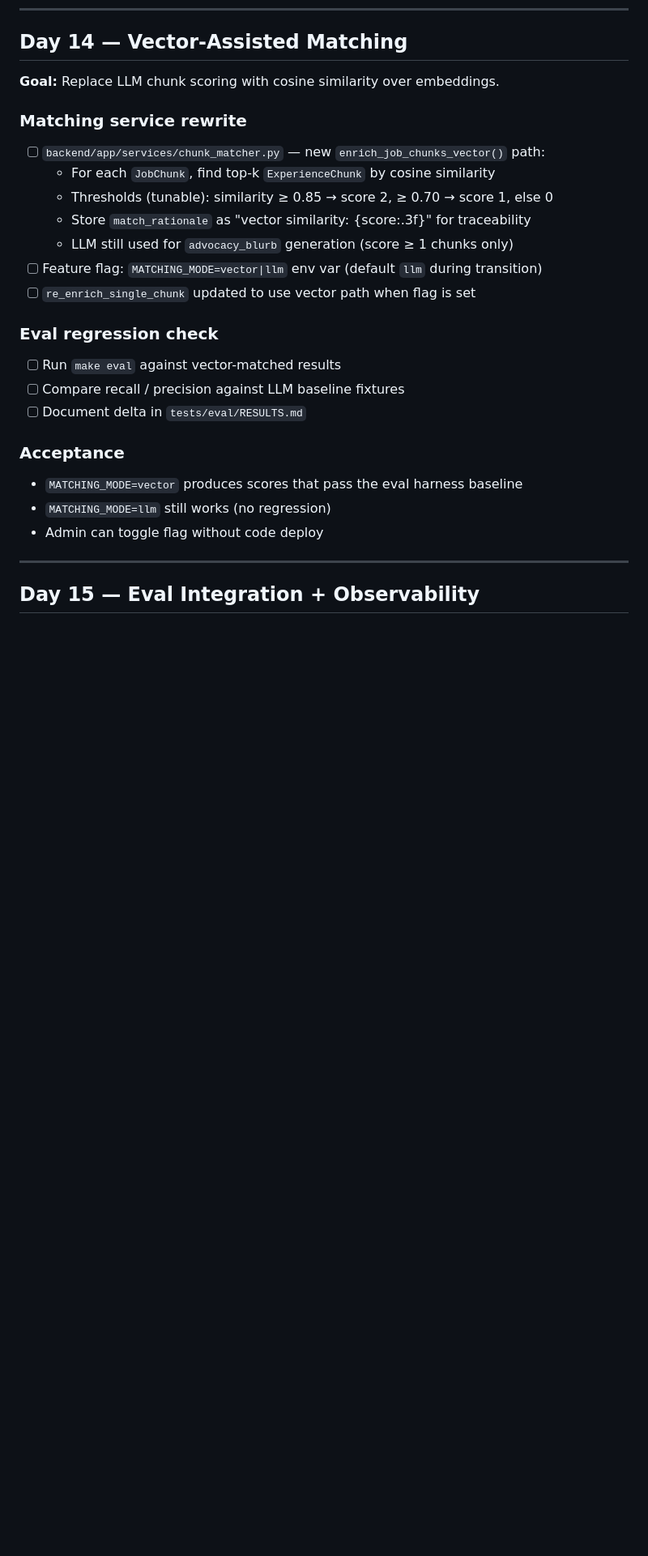
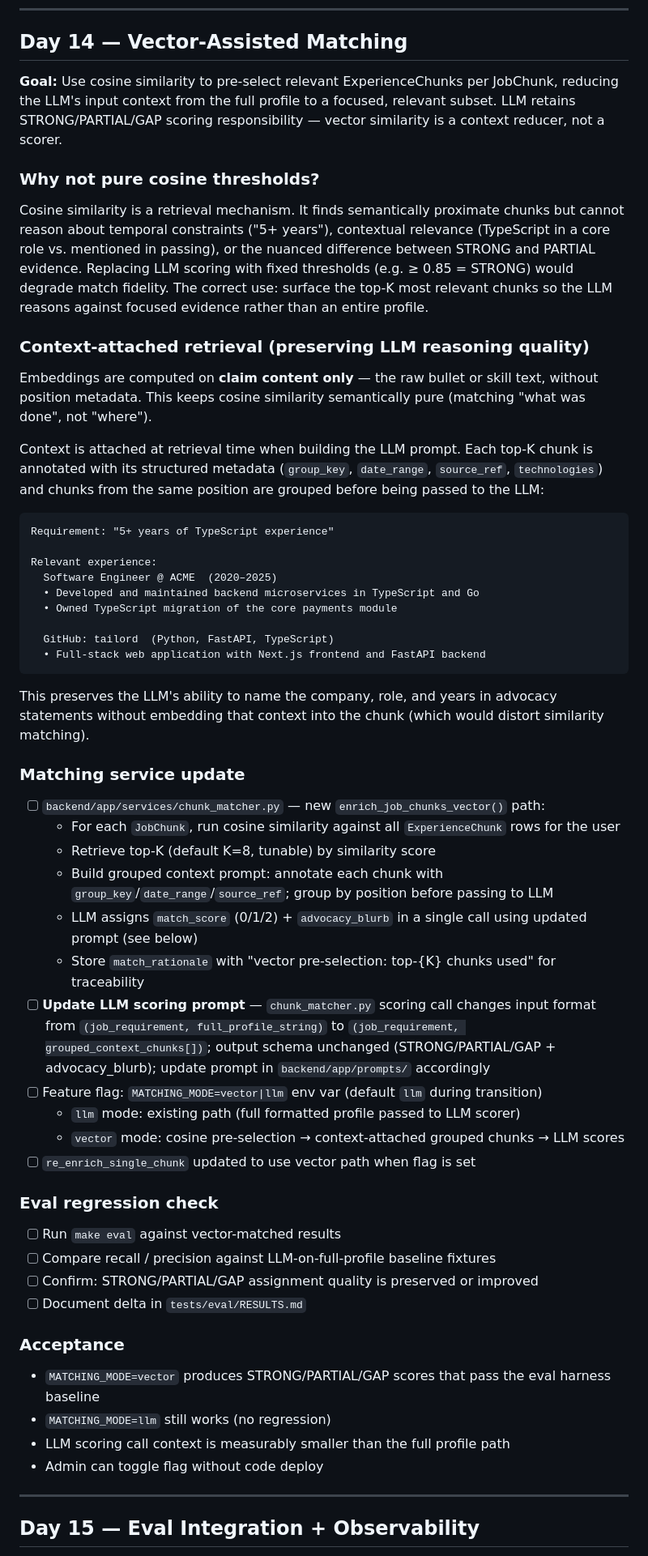
Before and after one commit to dunbarchara/tailord, a Markdown page: planning/10-sprint-plan-20260421-20260425.md, the part around the change. Shown at 81% size. GitHub-like rendering; blank space fills up the shorter version.

Commit message:
Planning updates — vector embedding and context preservation strategies

````diff
--- a/planning/10-sprint-plan-20260421-20260425.md
+++ b/planning/10-sprint-plan-20260421-20260425.md
@@ -124,25 +124,67 @@ See `09-platform-maturity.md` for the architectural rationale behind this sprint
 
 ## Day 14 — Vector-Assisted Matching
 
-**Goal:** Replace LLM chunk scoring with cosine similarity over embeddings.
+**Goal:** Use cosine similarity to pre-select relevant ExperienceChunks per JobChunk, reducing
+the LLM's input context from the full profile to a focused, relevant subset. LLM retains
+STRONG/PARTIAL/GAP scoring responsibility — vector similarity is a context reducer, not a scorer.
 
-### Matching service rewrite
+### Why not pure cosine thresholds?
+Cosine similarity is a retrieval mechanism. It finds semantically proximate chunks but cannot
+reason about temporal constraints ("5+ years"), contextual relevance (TypeScript in a core role
+vs. mentioned in passing), or the nuanced difference between STRONG and PARTIAL evidence.
+Replacing LLM scoring with fixed thresholds (e.g. ≥ 0.85 = STRONG) would degrade match fidelity.
+The correct use: surface the top-K most relevant chunks so the LLM reasons against focused evidence
+rather than an entire profile.
+
+### Context-attached retrieval (preserving LLM reasoning quality)
+Embeddings are computed on **claim content only** — the raw bullet or skill text, without position
+metadata. This keeps cosine similarity semantically pure (matching "what was done", not "where").
+
+Context is attached at retrieval time when building the LLM prompt. Each top-K chunk is annotated
+with its structured metadata (`group_key`, `date_range`, `source_ref`, `technologies`) and chunks
+from the same position are grouped before being passed to the LLM:
+
+```
+Requirement: "5+ years of TypeScript experience"
+
+Relevant experience:
+  Software Engineer @ ACME  (2020–2025)
+  • Developed and maintained backend microservices in TypeScript and Go
+  • Owned TypeScript migration of the core payments module
+
+  GitHub: tailord  (Python, FastAPI, TypeScript)
+  • Full-stack web application with Next.js frontend and FastAPI backend
+```
+
+This preserves the LLM's ability to name the company, role, and years in advocacy statements
+without embedding that context into the chunk (which would distort similarity matching).
+
+### Matching service update
 - [ ] `backend/app/services/chunk_matcher.py` — new `enrich_job_chunks_vector()` path:
-  - For each `JobChunk`, find top-k `ExperienceChunk` by cosine similarity
-  - Thresholds (tunable): similarity ≥ 0.85 → score 2, ≥ 0.70 → score 1, else 0
-  - Store `match_rationale` as "vector similarity: {score:.3f}" for traceability
-  - LLM still used for `advocacy_blurb` generation (score ≥ 1 chunks only)
+  - For each `JobChunk`, run cosine similarity against all `ExperienceChunk` rows for the user
+  - Retrieve top-K (default K=8, tunable) by similarity score
+  - Build grouped context prompt: annotate each chunk with `group_key`/`date_range`/`source_ref`; group by position before passing to LLM
+  - LLM assigns `match_score` (0/1/2) + `advocacy_blurb` in a single call using updated prompt (see below)
+  - Store `match_rationale` with "vector pre-selection: top-{K} chunks used" for traceability
+- [ ] **Update LLM scoring prompt** — `chunk_matcher.py` scoring call changes input format from
+  `(job_requirement, full_profile_string)` to `(job_requirement, grouped_context_chunks[])`;
+  output schema unchanged (STRONG/PARTIAL/GAP + advocacy_blurb); update prompt in
+  `backend/app/prompts/` accordingly
 - [ ] Feature flag: `MATCHING_MODE=vector|llm` env var (default `llm` during transition)
+  - `llm` mode: existing path (full formatted profile passed to LLM scorer)
+  - `vector` mode: cosine pre-selection → context-attached grouped chunks → LLM scores
 - [ ] `re_enrich_single_chunk` updated to use vector path when flag is set
 
 ### Eval regression check
 - [ ] Run `make eval` against vector-matched results
-- [ ] Compare recall / precision against LLM baseline fixtures
+- [ ] Compare recall / precision against LLM-on-full-profile baseline fixtures
+- [ ] Confirm: STRONG/PARTIAL/GAP assignment quality is preserved or improved
 - [ ] Document delta in `tests/eval/RESULTS.md`
 
 ### Acceptance
-- `MATCHING_MODE=vector` produces scores that pass the eval harness baseline
+- `MATCHING_MODE=vector` produces STRONG/PARTIAL/GAP scores that pass the eval harness baseline
 - `MATCHING_MODE=llm` still works (no regression)
+- LLM scoring call context is measurably smaller than the full profile path
 - Admin can toggle flag without code deploy
 
 ---
````
Also changed, not shown: planning/09-platform-maturity.md (+39 -11 lines), planning/11-chunk-driven-platform.md (+1 -1 lines).
